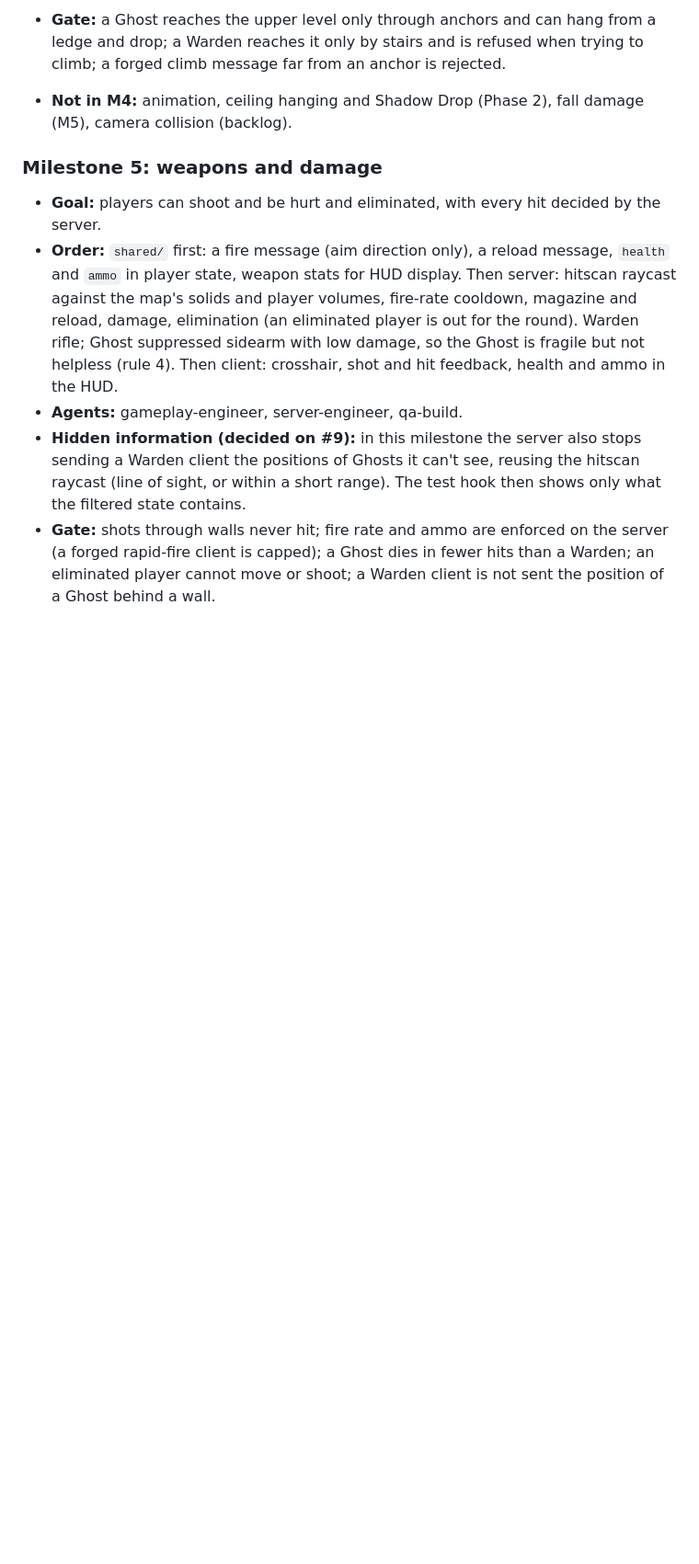
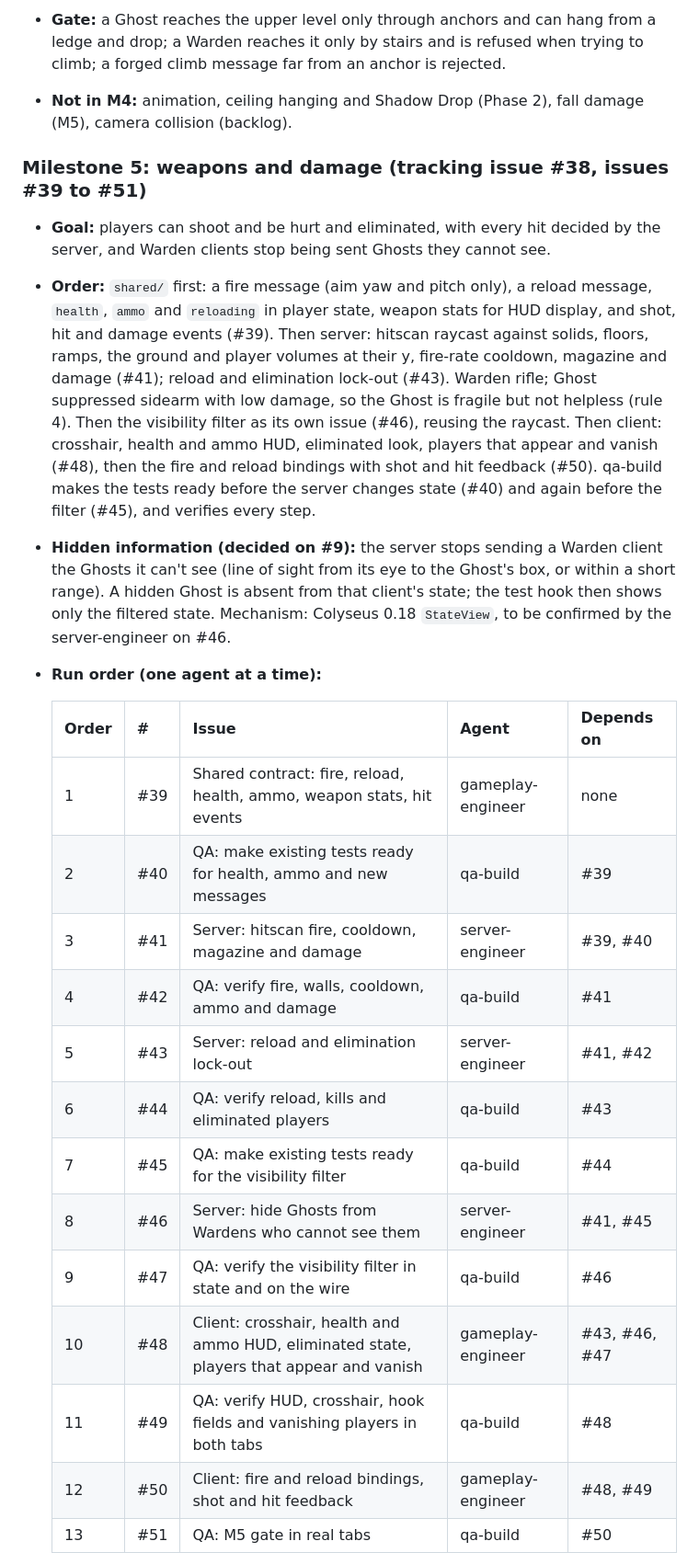
Before and after one commit to Vignex-tech/blacksite, a Markdown page: Docs/phase1-plan.md, the part around one of its changes. Shown at 92% size. Drawn GitHub-style; blank space fills up the shorter version.

Commit message:
docs: plan milestone 5 (refs #38)
Co-Authored-By: Claude Opus 5.5 <noreply@anthropic.com>

```diff
--- a/Docs/phase1-plan.md
+++ b/Docs/phase1-plan.md
@@ -50,9 +50,25 @@ Milestones #1 (two tabs join one room and see each other move), #9 (graybox map,
 - **Gate:** a Ghost reaches the upper level only through anchors and can hang from a ledge and drop; a Warden reaches it only by stairs and is refused when trying to climb; a forged climb message far from an anchor is rejected.
 - **Not in M4:** animation, ceiling hanging and Shadow Drop (Phase 2), fall damage (M5), camera collision (backlog).
 
-### Milestone 5: weapons and damage
-- **Goal:** players can shoot and be hurt and eliminated, with every hit decided by the server.
-- **Order:** `shared/` first: a fire message (aim direction only), a reload message, `health` and `ammo` in player state, weapon stats for HUD display. Then server: hitscan raycast against the map's solids and player volumes, fire-rate cooldown, magazine and reload, damage, elimination (an eliminated player is out for the round). Warden rifle; Ghost suppressed sidearm with low damage, so the Ghost is fragile but not helpless (rule 4). Then client: crosshair, shot and hit feedback, health and ammo in the HUD.
-- **Agents:** gameplay-engineer, server-engineer, qa-build.
-- **Hidden information (decided on #9):** in this milestone the server also stops sending a Warden client the positions of Ghosts it can't see, reusing the hitscan raycast (line of sight, or within a short range). The test hook then shows only what the filtered state contains.
-- **Gate:** shots through walls never hit; fire rate and ammo are enforced on the server (a forged rapid-fire client is capped); a Ghost dies in fewer hits than a Warden; an eliminated player cannot move or shoot; a Warden client is not sent the position of a Ghost behind a wall.
+### Milestone 5: weapons and damage (tracking issue #38, issues #39 to #51)
+- **Goal:** players can shoot and be hurt and eliminated, with every hit decided by the server, and Warden clients stop being sent Ghosts they cannot see.
+- **Order:** `shared/` first: a fire message (aim yaw and pitch only), a reload message, `health`, `ammo` and `reloading` in player state, weapon stats for HUD display, and shot, hit and damage events (#39). Then server: hitscan raycast against solids, floors, ramps, the ground and player volumes at their y, fire-rate cooldown, magazine and damage (#41); reload and elimination lock-out (#43). Warden rifle; Ghost suppressed sidearm with low damage, so the Ghost is fragile but not helpless (rule 4). Then the visibility filter as its own issue (#46), reusing the raycast. Then client: crosshair, health and ammo HUD, eliminated look, players that appear and vanish (#48), then the fire and reload bindings with shot and hit feedback (#50). qa-build makes the tests ready before the server changes state (#40) and again before the filter (#45), and verifies every step.
+- **Hidden information (decided on #9):** the server stops sending a Warden client the Ghosts it can't see (line of sight from its eye to the Ghost's box, or within a short range). A hidden Ghost is absent from that client's state; the test hook then shows only the filtered state. Mechanism: Colyseus 0.18 `StateView`, to be confirmed by the server-engineer on #46.
+- **Run order (one agent at a time):**
+
+  | Order | # | Issue | Agent | Depends on |
+  |---|---|---|---|---|
+  | 1 | #39 | Shared contract: fire, reload, health, ammo, weapon stats, hit events | gameplay-engineer | none |
+  | 2 | #40 | QA: make existing tests ready for health, ammo and new messages | qa-build | #39 |
+  | 3 | #41 | Server: hitscan fire, cooldown, magazine and damage | server-engineer | #39, #40 |
+  | 4 | #42 | QA: verify fire, walls, cooldown, ammo and damage | qa-build | #41 |
+  | 5 | #43 | Server: reload and elimination lock-out | server-engineer | #41, #42 |
+  | 6 | #44 | QA: verify reload, kills and eliminated players | qa-build | #43 |
+  | 7 | #45 | QA: make existing tests ready for the visibility filter | qa-build | #44 |
+  | 8 | #46 | Server: hide Ghosts from Wardens who cannot see them | server-engineer | #41, #45 |
+  | 9 | #47 | QA: verify the visibility filter in state and on the wire | qa-build | #46 |
+  | 10 | #48 | Client: crosshair, health and ammo HUD, eliminated state, players that appear and vanish | gameplay-engineer | #43, #46, #47 |
+  | 11 | #49 | QA: verify HUD, crosshair, hook fields and vanishing players in both tabs | qa-build | #48 |
+  | 12 | #50 | Client: fire and reload bindings, shot and hit feedback | gameplay-engineer | #48, #49 |
+  | 13 | #51 | QA: M5 gate in real tabs | qa-build | #50 |
+
```
Also changed, not shown: other parts of Docs/phase1-plan.md (+5 -1 lines), Docs/handoff.md (+1 -1 lines).
